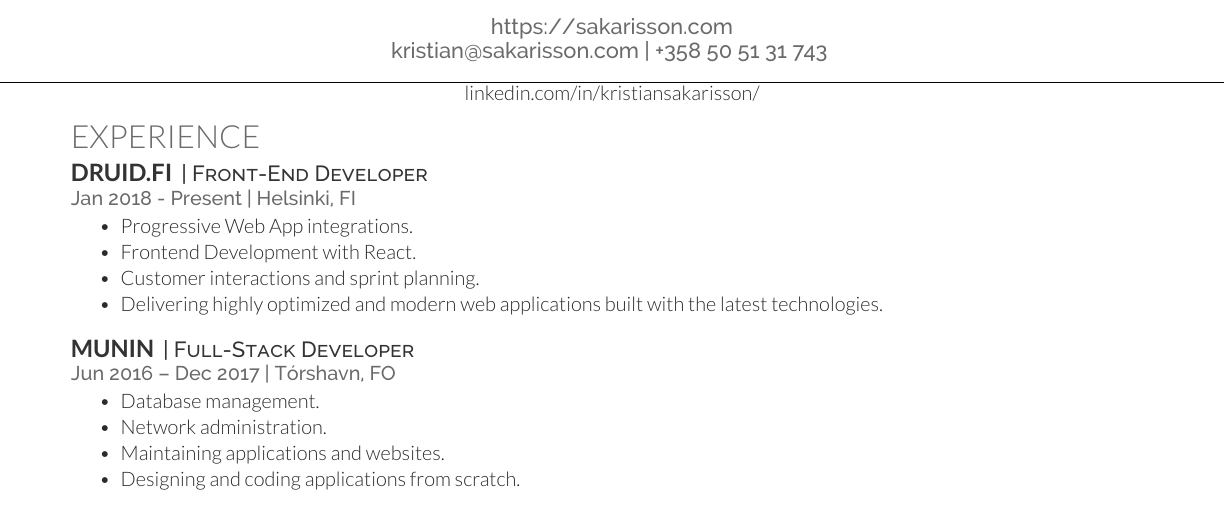
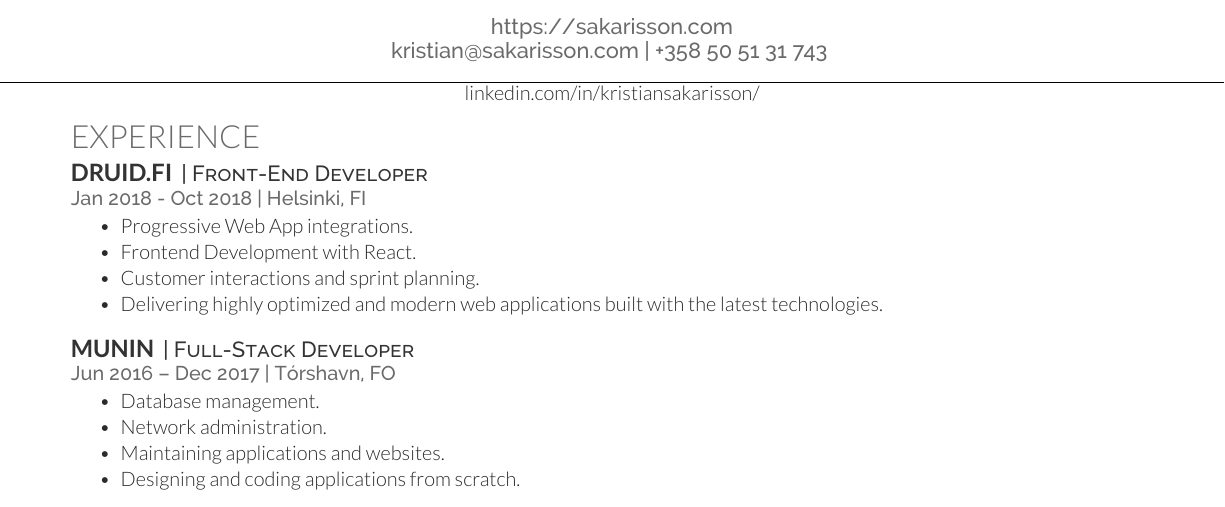
Before and after one commit to sakarisson/curriculum_vitae, a LaTeX CV (main.tex): part of the page, cut so that both start at the same text. Compiled offline with XeLaTeX.

Commit message:
Added Druid.fi end date

```diff
--- a/main.tex
+++ b/main.tex
@@ -12,7 +12,7 @@
 
 \runsubsection{Druid.fi}
 \descript{| Front-End Developer }
-\location{Jan 2018 - Present | Helsinki, FI}
+\location{Jan 2018 - Oct 2018 | Helsinki, FI}
 \begin{tightemize}
 \item Progressive Web App integrations.
 \item Frontend Development with React.
```
